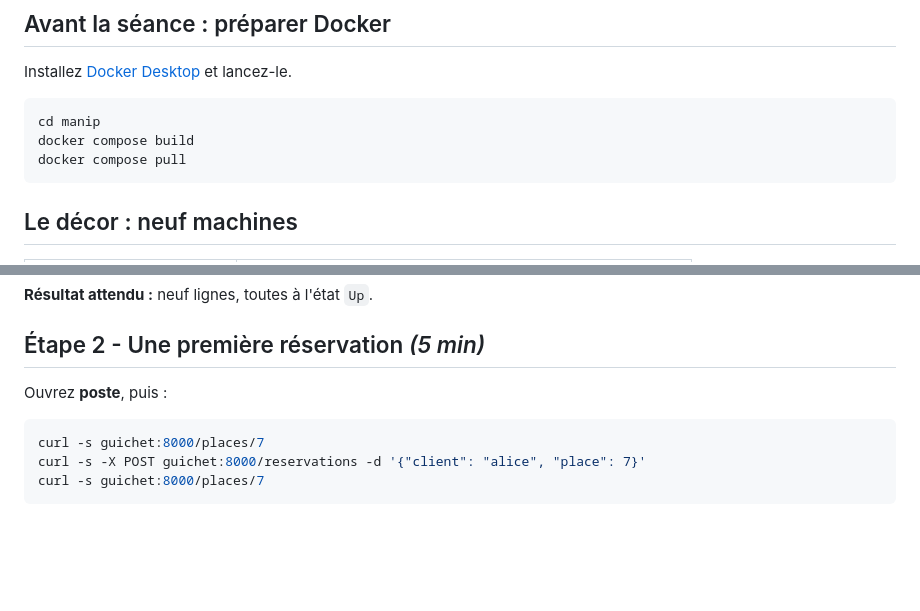
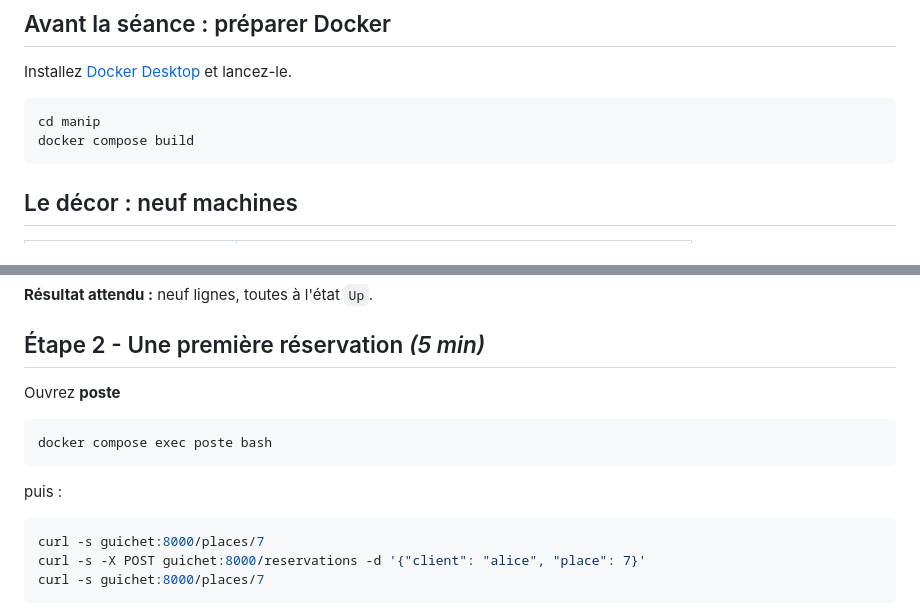
Before and after one commit to MarcanBat2a/cours_td_public, a Markdown page: td-enonces.md, 2 parts joined by grey strips. GitHub-like rendering; blank space fills up the shorter version.

Commit message:
Remove unnecessary docker compose pull command and adjust instructions for opening the terminal

````diff
--- a/td-enonces.md
+++ b/td-enonces.md
@@ -23,7 +23,6 @@ et lancez-le.
 ```bash
 cd manip
 docker compose build
-docker compose pull
 ```
 
 ## Le décor : neuf machines
@@ -86,7 +85,12 @@ cas après une minute, relancez `docker compose ps`.
 
 ## Étape 2 - Une première réservation *(5 min)*
 
-Ouvrez **poste**, puis :
+Ouvrez **poste**
+```bash
+docker compose exec poste bash
+```
+
+ puis :
 
 ```bash
 curl -s guichet:8000/places/7
````
